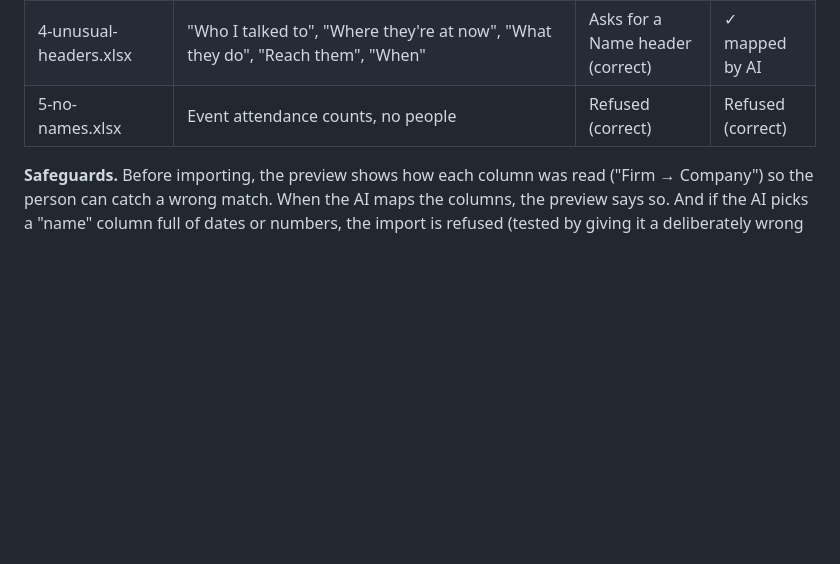
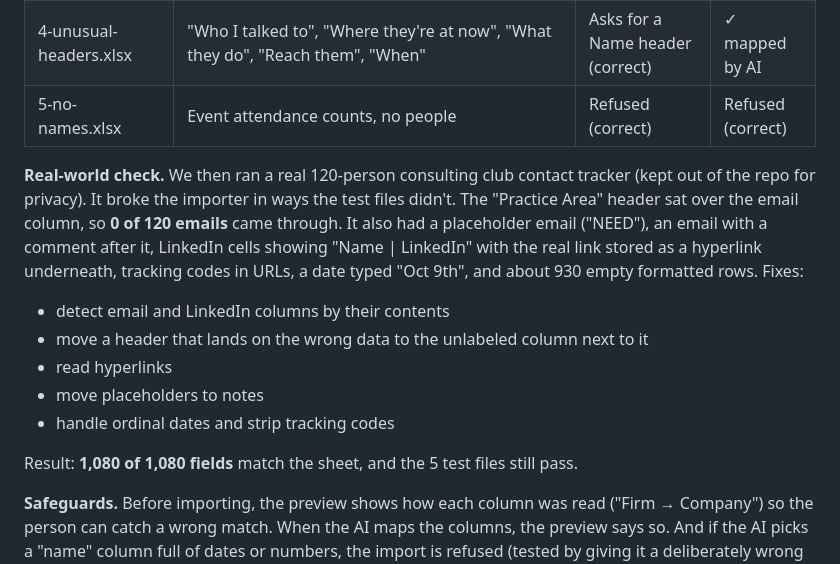
Before and after one commit to dlut126/NetWork, a Markdown page: docs/evaluation.md, the part around the change. Rendered like a GitHub page; blank space fills up the shorter version.

Commit message:
Docs: real tracker result
Co-Authored-By: Claude Opus 5.5 <noreply@anthropic.com>
Claude-Session: https://claude.ai/code/session_01HDktp3foz7SjHjVnAgBtCU

```diff
--- a/docs/evaluation.md
+++ b/docs/evaluation.md
@@ -115,6 +115,15 @@ People usually keep contacts in Excel, with their own column names. We built 5 t
 | 4-unusual-headers.xlsx | "Who I talked to", "Where they're at now", "What they do", "Reach them", "When" | Asks for a Name header (correct) | ✓ mapped by AI |
 | 5-no-names.xlsx | Event attendance counts, no people | Refused (correct) | Refused (correct) |
 
+**Real-world check.** We then ran a real 120-person consulting club contact tracker (kept out of the repo for privacy). It broke the importer in ways the test files didn't. The "Practice Area" header sat over the email column, so **0 of 120 emails** came through. It also had a placeholder email ("NEED"), an email with a comment after it, LinkedIn cells showing "Name | LinkedIn" with the real link stored as a hyperlink underneath, tracking codes in URLs, a date typed "Oct 9th", and about 930 empty formatted rows. Fixes:
+- detect email and LinkedIn columns by their contents
+- move a header that lands on the wrong data to the unlabeled column next to it
+- read hyperlinks
+- move placeholders to notes
+- handle ordinal dates and strip tracking codes
+
+Result: **1,080 of 1,080 fields** match the sheet, and the 5 test files still pass.
+
 **Safeguards.** Before importing, the preview shows how each column was read ("Firm → Company") so the person can catch a wrong match. When the AI maps the columns, the preview says so. And if the AI picks a "name" column full of dates or numbers, the import is refused (tested by giving it a deliberately wrong mapping). Reminders for imported people stay off unless the person turns them on, but follow-up dates from the sheet still show up on Today.
 
 ## Other evaluations planned (not yet run)
```
